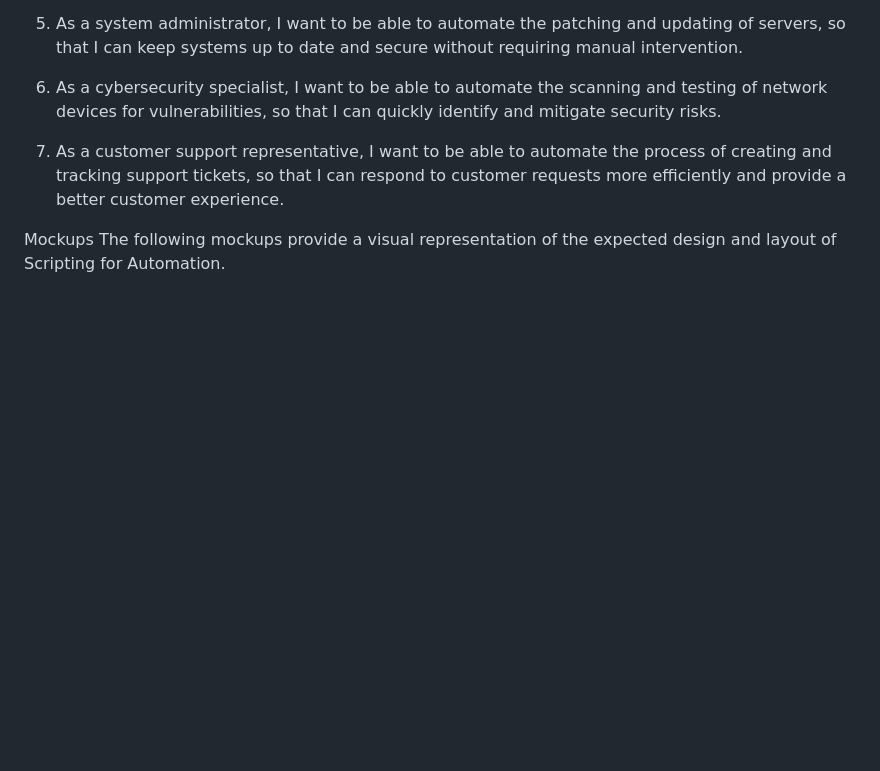
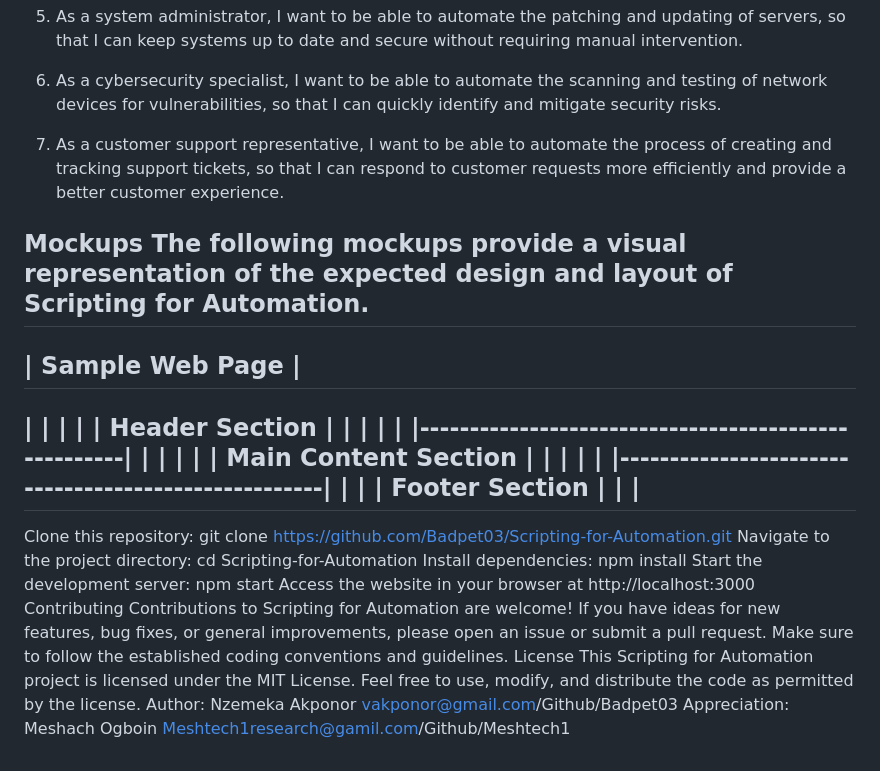
Before and after one commit to Badpet03/Scripting-for-Automation, a Markdown page: README.md, the part around the change. Drawn GitHub-style; blank space fills up the shorter version.

```diff
--- a/README.md
+++ b/README.md
@@ -83,3 +83,35 @@ User Stories
 
 Mockups
 The following mockups provide a visual representation of the expected design and layout of Scripting for Automation.
+-----------------------------------------------------
+|                 Sample Web Page                     |
+-----------------------------------------------------
+|                                                     |
+|                                                     |
+|                  Header Section                     |
+|                                                     |
+|                                                     |
+|-----------------------------------------------------|
+|                                                     |
+|                                                     |
+|                 Main Content Section                 |
+|                                                     |
+|                                                     |
+|-----------------------------------------------------|
+|                                                     |
+|                  Footer Section                     |
+|                                                     |
+-----------------------------------------------------
+
+
+Clone this repository: git	clone https://github.com/Badpet03/Scripting-for-Automation.git
+Navigate to the project directory: cd
+Scripting-for-Automation
+Install dependencies: npm install
+Start the development server: npm start
+Access the website in your browser at http://localhost:3000
+Contributing
+Contributions to Scripting for Automation are welcome! If you have ideas for new features, bug fixes, or general improvements, please open an issue or submit a pull request. Make sure to follow the established coding conventions and guidelines.
+License This Scripting for Automation project is licensed under the MIT License. Feel free to use, modify, and distribute the code as permitted by the license.
+Author: Nzemeka Akponor vakponor@gmail.com/Github/Badpet03
+Appreciation: Meshach Ogboin Meshtech1research@gamil.com/Github/Meshtech1
```
